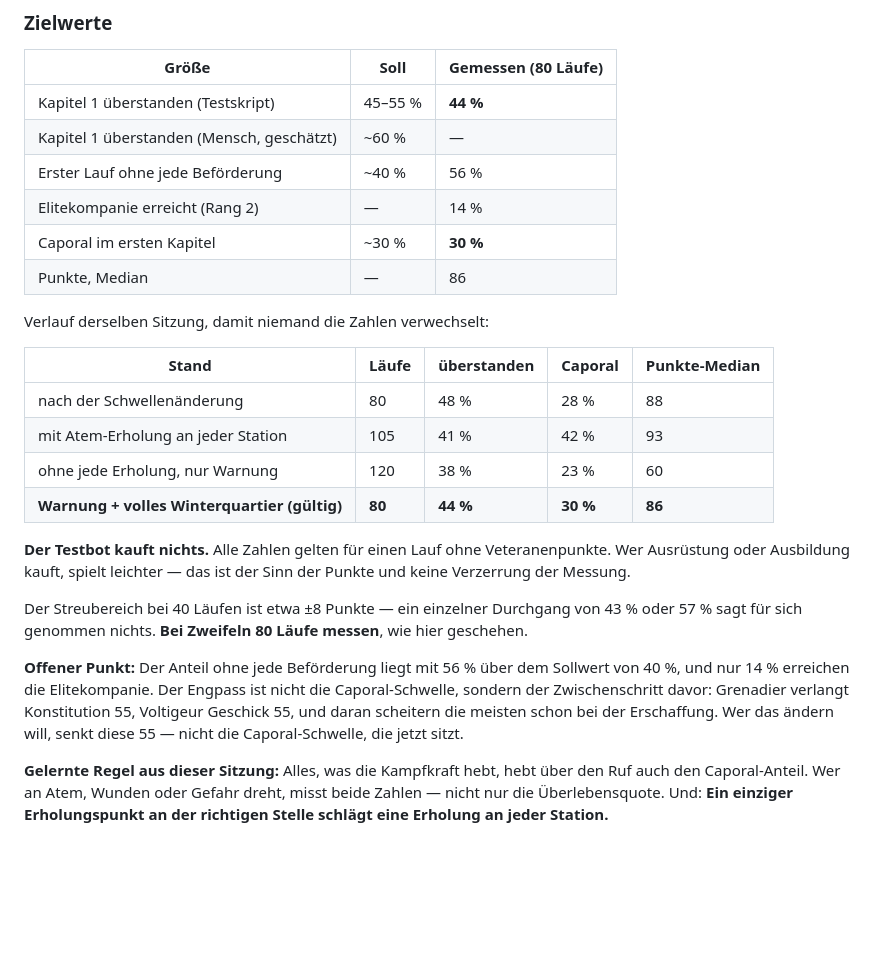
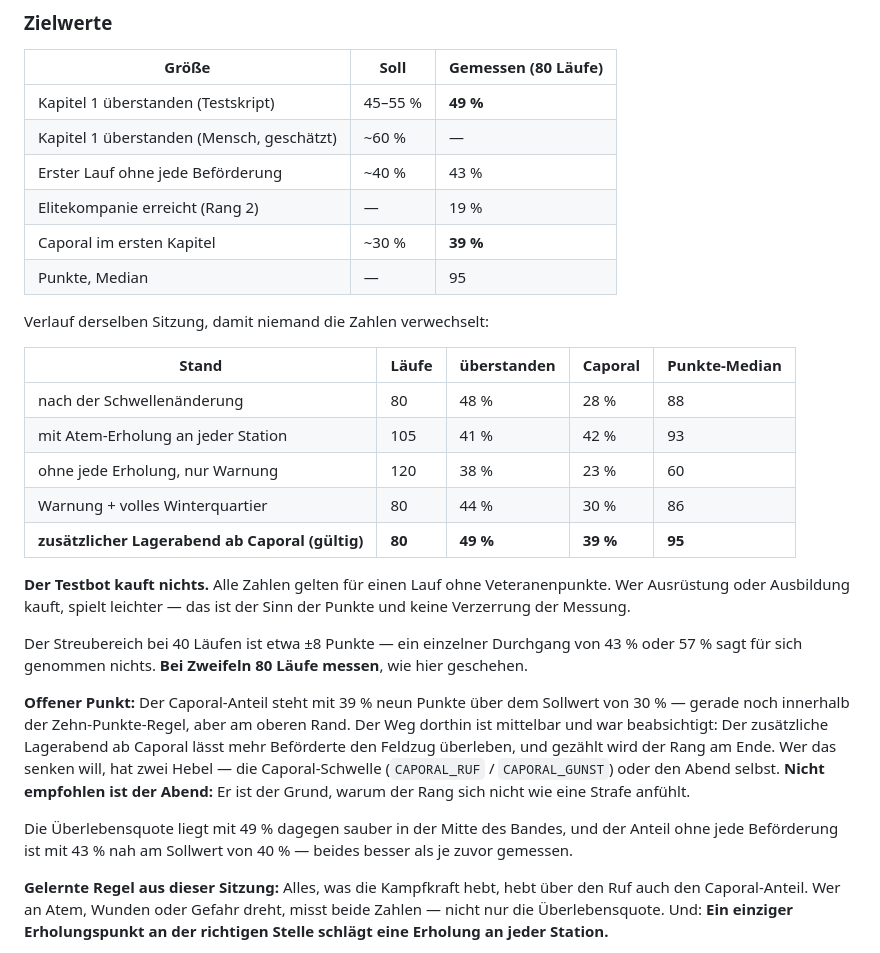
Before and after one commit to DarkTemplarxy/Soldier-RPG, a Markdown page: CLAUDE.md, the part around the change. Drawn GitHub-style; blank space fills up the shorter version.

Commit message:
Messwerte über 80 Läufe nachgetragen
überstanden 49 % (vorher 44 %), ohne Beförderung 43 % (vorher 56 %),
Caporal 39 % (vorher 30 %), Punkte-Median 95.

Die Überlebensquote rückt in die Mitte des Bandes 45–55 % und der
Anteil ohne jede Beförderung nah an seinen Sollwert von 40 %. Der
Caporal-Anteil steht neun Punkte über seinem Sollwert — innerhalb der
Zehn-Punkte-Regel, aber am oberen Rand, und als offener Punkt in
CLAUDE.md vermerkt, mitsamt den beiden Hebeln dagegen.

Co-Authored-By: Claude Opus 5 <noreply@anthropic.com>
Claude-Session: https://claude.ai/code/session_0164QjHX11M55qDmggHz1PnQ

```diff
--- a/CLAUDE.md
+++ b/CLAUDE.md
@@ -299,12 +299,12 @@ kostenVon(a,b)                          // Summe für den Weg von a nach b
 
 | Größe | Soll | Gemessen (80 Läufe) |
 |---|---|---|
-| Kapitel 1 überstanden (Testskript) | 45–55 % | **44 %** |
+| Kapitel 1 überstanden (Testskript) | 45–55 % | **49 %** |
 | Kapitel 1 überstanden (Mensch, geschätzt) | ~60 % | — |
-| Erster Lauf ohne jede Beförderung | ~40 % | 56 % |
-| Elitekompanie erreicht (Rang 2) | — | 14 % |
-| Caporal im ersten Kapitel | ~30 % | **30 %** |
-| Punkte, Median | — | 86 |
+| Erster Lauf ohne jede Beförderung | ~40 % | 43 % |
+| Elitekompanie erreicht (Rang 2) | — | 19 % |
+| Caporal im ersten Kapitel | ~30 % | **39 %** |
+| Punkte, Median | — | 95 |
 
 Verlauf derselben Sitzung, damit niemand die Zahlen verwechselt:
 
@@ -313,13 +313,16 @@ Verlauf derselben Sitzung, damit niemand die Zahlen verwechselt:
 | nach der Schwellenänderung | 80 | 48 % | 28 % | 88 |
 | mit Atem-Erholung an jeder Station | 105 | 41 % | 42 % | 93 |
 | ohne jede Erholung, nur Warnung | 120 | 38 % | 23 % | 60 |
-| **Warnung + volles Winterquartier (gültig)** | **80** | **44 %** | **30 %** | **86** |
+| Warnung + volles Winterquartier | 80 | 44 % | 30 % | 86 |
+| **zusätzlicher Lagerabend ab Caporal (gültig)** | **80** | **49 %** | **39 %** | **95** |
 
 **Der Testbot kauft nichts.** Alle Zahlen gelten für einen Lauf ohne Veteranenpunkte. Wer Ausrüstung oder Ausbildung kauft, spielt leichter — das ist der Sinn der Punkte und keine Verzerrung der Messung.
 
 Der Streubereich bei 40 Läufen ist etwa ±8 Punkte — ein einzelner Durchgang von 43 % oder 57 % sagt für sich genommen nichts. **Bei Zweifeln 80 Läufe messen**, wie hier geschehen.
 
-**Offener Punkt:** Der Anteil ohne jede Beförderung liegt mit 56 % über dem Sollwert von 40 %, und nur 14 % erreichen die Elitekompanie. Der Engpass ist nicht die Caporal-Schwelle, sondern der Zwischenschritt davor: Grenadier verlangt Konstitution 55, Voltigeur Geschick 55, und daran scheitern die meisten schon bei der Erschaffung. Wer das ändern will, senkt diese 55 — nicht die Caporal-Schwelle, die jetzt sitzt.
+**Offener Punkt:** Der Caporal-Anteil steht mit 39 % neun Punkte über dem Sollwert von 30 % — gerade noch innerhalb der Zehn-Punkte-Regel, aber am oberen Rand. Der Weg dorthin ist mittelbar und war beabsichtigt: Der zusätzliche Lagerabend ab Caporal lässt mehr Beförderte den Feldzug überleben, und gezählt wird der Rang am Ende. Wer das senken will, hat zwei Hebel — die Caporal-Schwelle (`CAPORAL_RUF` / `CAPORAL_GUNST`) oder den Abend selbst. **Nicht empfohlen ist der Abend:** Er ist der Grund, warum der Rang sich nicht wie eine Strafe anfühlt.
+
+Die Überlebensquote liegt mit 49 % dagegen sauber in der Mitte des Bandes, und der Anteil ohne jede Beförderung ist mit 43 % nah am Sollwert von 40 % — beides besser als je zuvor gemessen.
 
 **Gelernte Regel aus dieser Sitzung:** Alles, was die Kampfkraft hebt, hebt über den Ruf auch den Caporal-Anteil. Wer an Atem, Wunden oder Gefahr dreht, misst beide Zahlen — nicht nur die Überlebensquote. Und: **Ein einziger Erholungspunkt an der richtigen Stelle schlägt eine Erholung an jeder Station.**
 
```
Also changed, not shown: AENDERUNGEN.md (+8 -1 lines).
